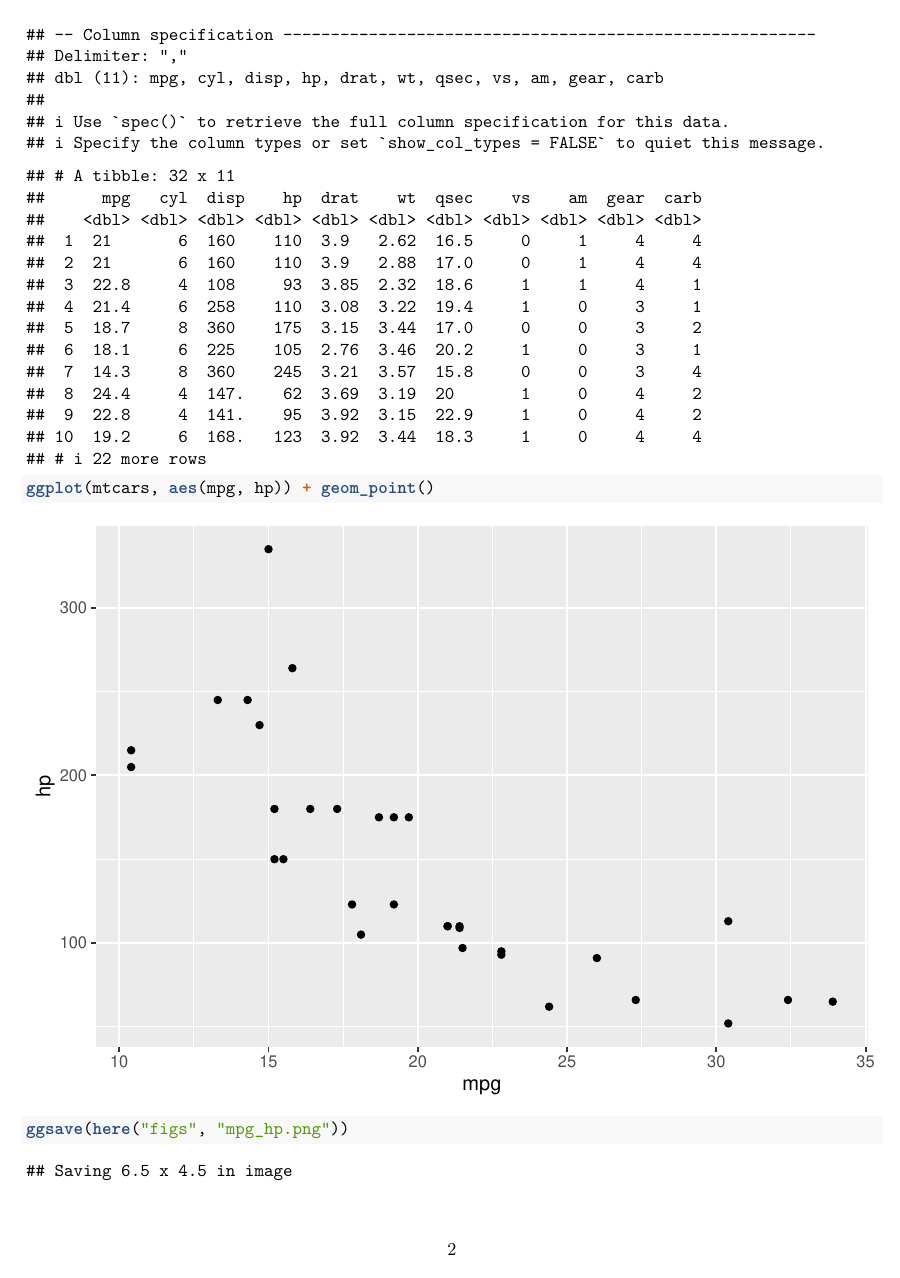
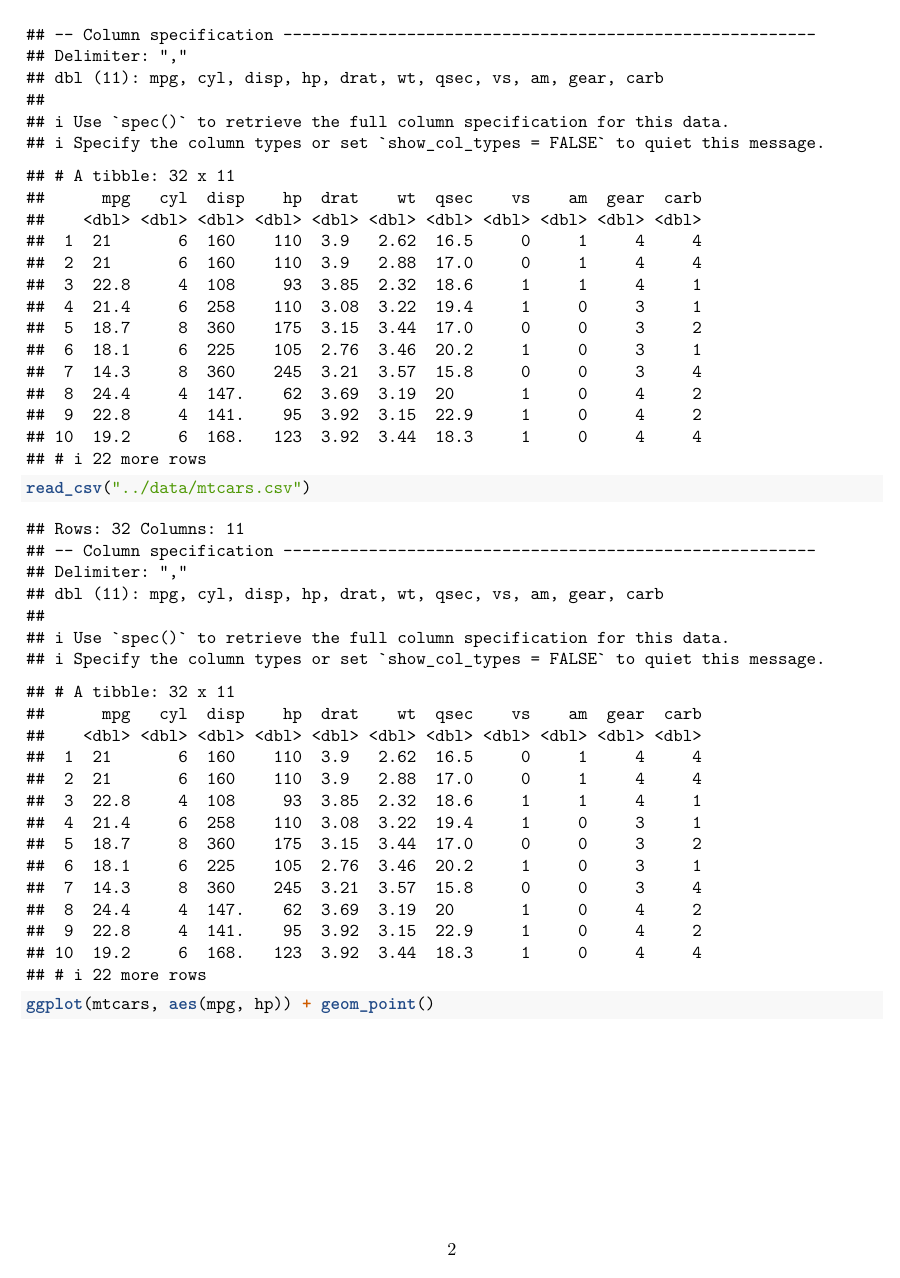
Before and after one commit to malcolmbarrett/here_here, an R Markdown document (rmd/01_read_data.Rmd): page 2 of 2 before the commit and page 2 of 3 after it. Rendered offline with R 4.5, knitr and Pandoc, then LaTeX, with nearby package versions.

Commit message:
update example

````diff
--- a/rmd/01_read_data.Rmd
+++ b/rmd/01_read_data.Rmd
@@ -20,6 +20,13 @@ read_csv("data/mtcars.csv")
 ```{r herehere}
 library(here)
 read_csv(here("data", "mtcars.csv"))
+```
+
+```{r manual}
+read_csv("../data/mtcars.csv")
+```
+
+```{r ggplot}
 ggplot(mtcars, aes(mpg, hp)) + geom_point()
 ggsave(here("figs", "mpg_hp.png"))
 ```
````
Also changed, not shown: scripts/read_data.R (added, +5 -0 lines).
